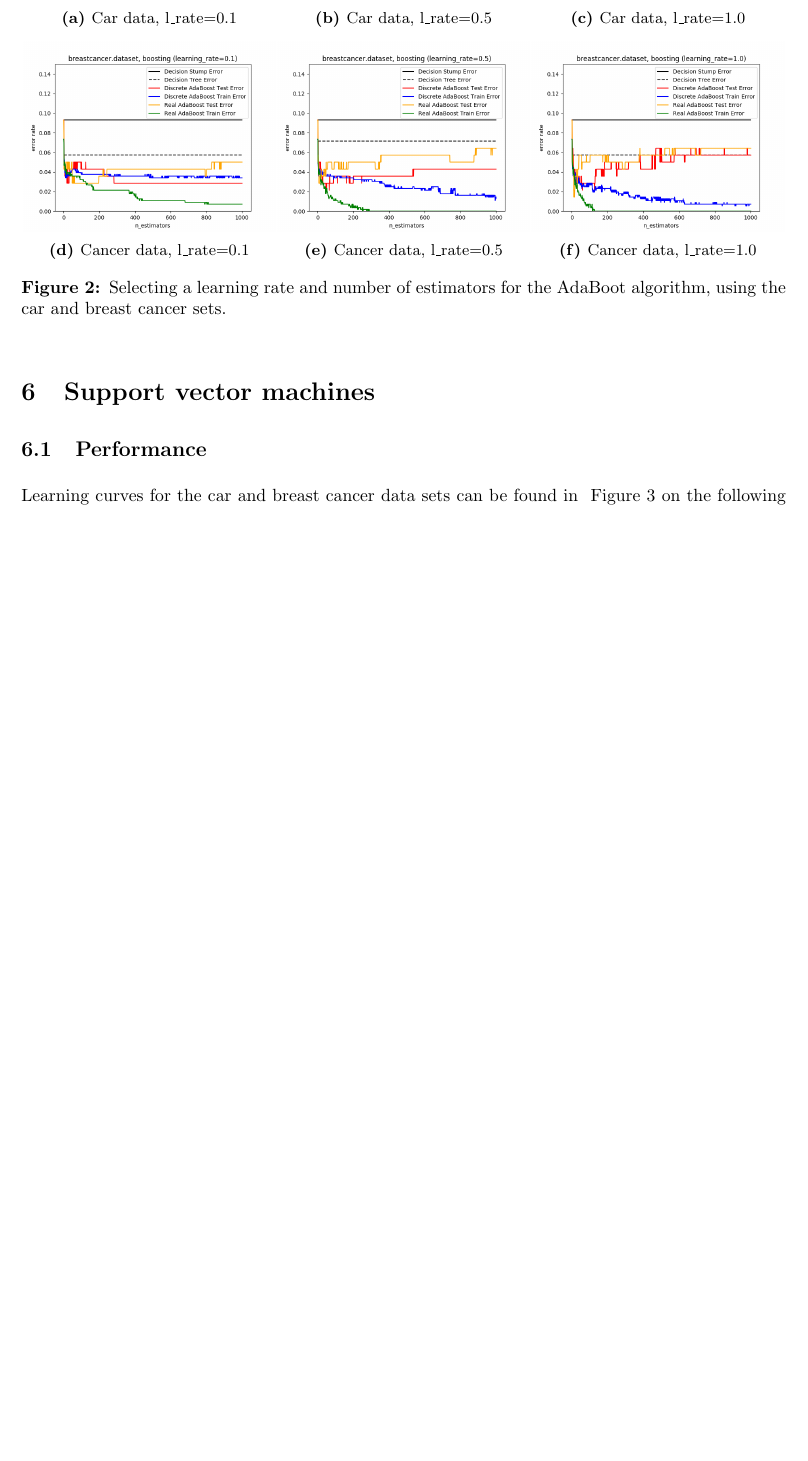
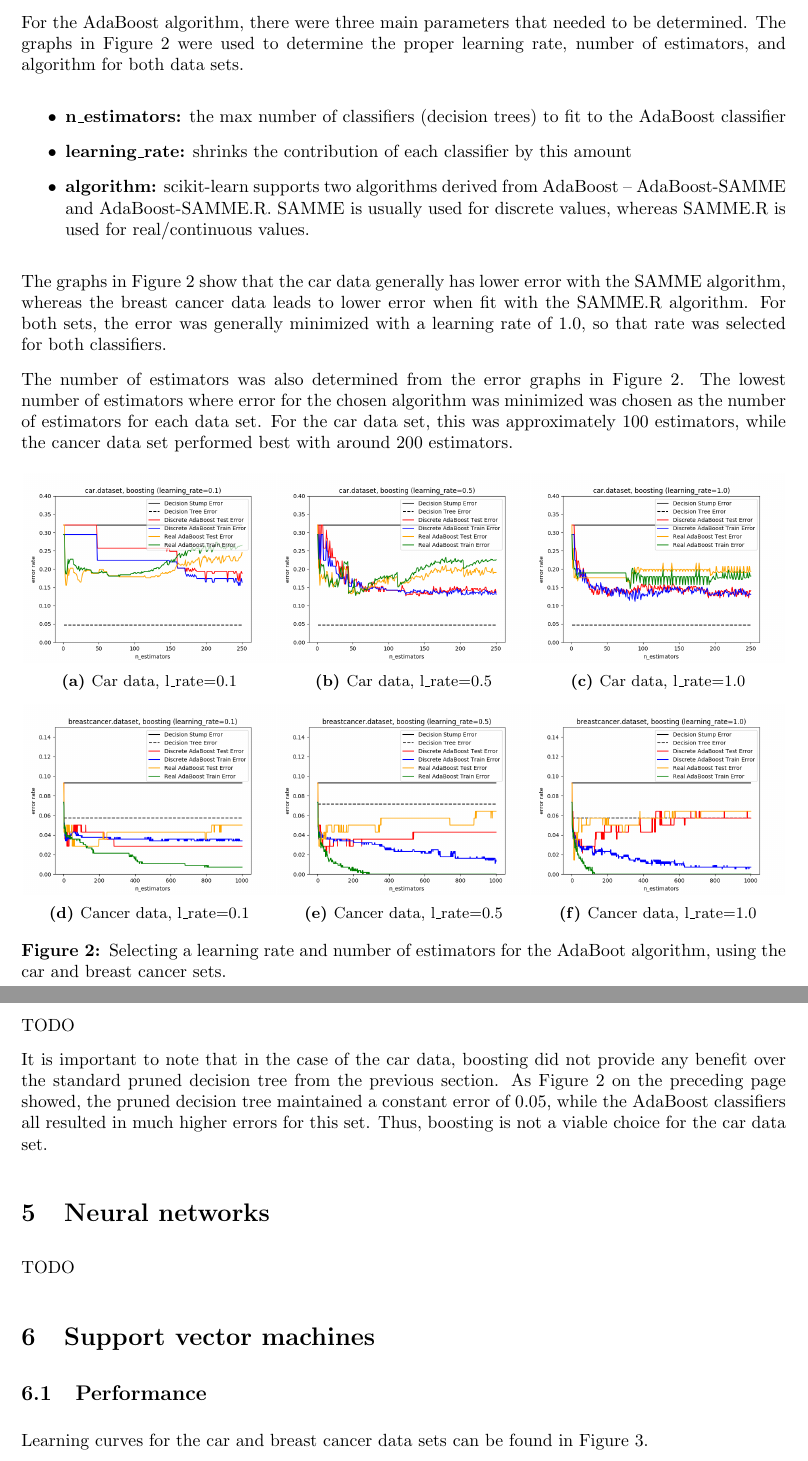
Before and after one commit to bradreardon/cs4641-supervised-learning, a LaTeX document (breardon6-analysis.tex): part of page 4 of 6 before the commit and two parts of pages 4 and 5 of 7 after it, the two joined at a grey line, cut at the place of the change, the shorter picture padded with empty space. Compiled offline with pdfLaTeX.

Commit message:
boosting param selection

```diff
--- a/breardon6-analysis.tex
+++ b/breardon6-analysis.tex
@@ -110,11 +107,16 @@
 
     \subsection{Parameter selection}
+    For the AdaBoost algorithm, there were three main parameters that needed to be determined. The graphs in \Fref{fig:boosting-param} were used to determine the proper learning rate, number of estimators, and algorithm for both data sets.
 
-    TODO determining learning rate (l\_rate) ~\Fref{fig:boosting-param}.
+    \begin{itemize}
+        \item \textbf{n\_estimators:} the max number of classifiers (decision trees) to fit to the AdaBoost classifier
+        \item \textbf{learning\_rate:} shrinks the contribution of each classifier by this amount
+        \item \textbf{algorithm:} scikit-learn supports two algorithms derived from AdaBoost -- AdaBoost-SAMME and AdaBoost-SAMME.R. SAMME is usually used for discrete values, whereas SAMME.R is used for real/continuous values.
+    \end{itemize}
 
-    car rate 1.0 n\_est 100
+    The graphs in \Fref{fig:boosting-param} show that the car data generally has lower error with the SAMME algorithm, whereas the breast cancer data leads to lower error when fit with the SAMME.R algorithm. For both sets, the error was generally minimized with a learning rate of 1.0, so that rate was selected for both classifiers.
 
-    cancer rate 1.0 n\_est 200
+    The number of estimators was also determined from the error graphs in \Fref{fig:boosting-param}. The lowest number of estimators where error for the chosen algorithm was minimized was chosen as the number of estimators for each data set. For the car data set, this was approximately 100 estimators, while the cancer data set performed best with around 200 estimators.
 
     \begin{figure}[htb]
     \centering
@@ -157,12 +159,20 @@
     \label{fig:boosting-param}
     \end{figure}
 
+    \subsection{Performance}
+    TODO
+
+    It is important to note that in the case of the car data, boosting did not provide any benefit over the standard pruned decision tree from the previous section. As \Fref{fig:boosting-param} showed, the pruned decision tree maintained a constant error of 0.05, while the AdaBoost classifiers all resulted in much higher errors for this set. Thus, boosting is not a viable choice for the car data set.
+
+    \section{Neural networks}
+    TODO
+
     \section{Support vector machines}
 
 
     \subsection{Performance}
 
-    Learning curves for the car and breast cancer data sets can be found in ~\Fref{fig:svm-learning}.
+    Learning curves for the car and breast cancer data sets can be found in \Fref{fig:svm-learning}.
 
     TODO kernel params?
 
```
Also changed, not shown: breardon6-analysis.pdf, breardon6-analysis.tex (11 more changed lines).
